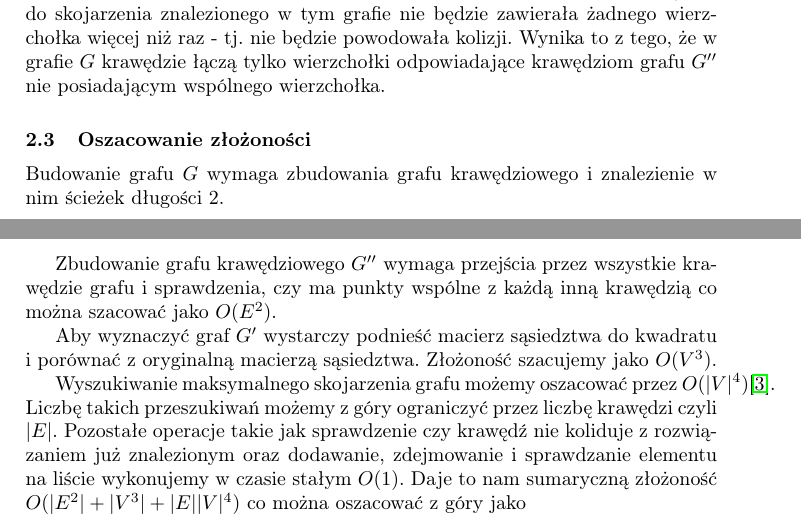
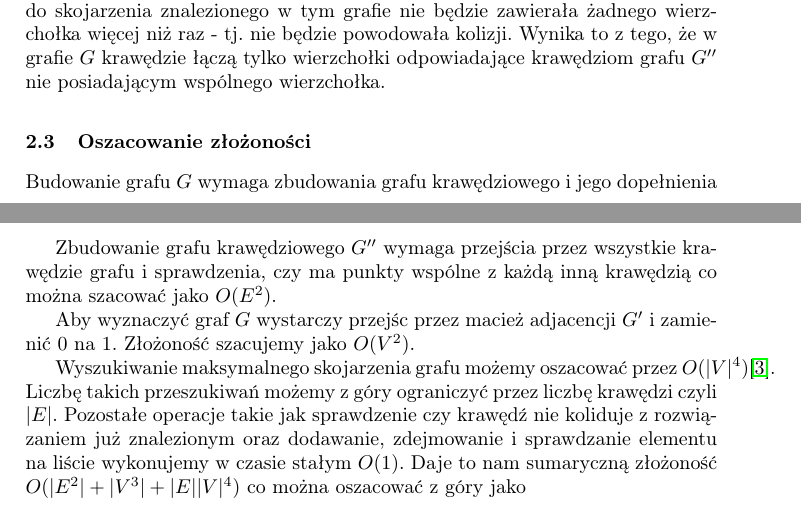
Before and after one commit to kdutkowski/kajaki, a LaTeX paper (docs/teoria.tex): two parts of pages 4 and 5 of 5, joined at a grey line, cut so that both start at the same text. Compiled offline with pdfLaTeX.

Commit message:
Change text

```diff
--- a/docs/teoria.tex
+++ b/docs/teoria.tex
@@ -199,7 +197,7 @@ Ponadto konstrukcja grafu $G$ zapewnia, że żadna z par wierzchołków należą
 \end{proof}
 
 \subsection{Oszacowanie złożoności}
-Budowanie grafu $G$ wymaga zbudowania grafu krawędziowego i znalezienie w nim ścieżek długości 2.
+Budowanie grafu $G$ wymaga zbudowania grafu krawędziowego i jego dopełnienia
 
 
 Zbudowanie grafu krawędziowego $G''$
@@ -207,7 +205,8 @@ wymaga przejścia przez wszystkie krawędzie grafu i sprawdzenia, czy ma punkty
 szacować jako $O(E^2)$.
 
 
-Aby wyznaczyć graf $G'$ wystarczy podnieść macierz sąsiedztwa do kwadratu i porównać z oryginalną macierzą sąsiedztwa. Złożoność szacujemy jako $O(V^3)$.
+Aby wyznaczyć graf $G$ wystarczy przejśc przez macież adjacencji $G'$ i zamienić
+$0$ na $1$. Złożoność szacujemy jako $O(V^2)$.
 
 
 Wyszukiwanie maksymalnego skojarzenia grafu możemy oszacować przez $O(|V|^4)$\cite{wiki-blossom}.
```
Also changed, not shown: docs/teoria.tex (6 more changed lines).
